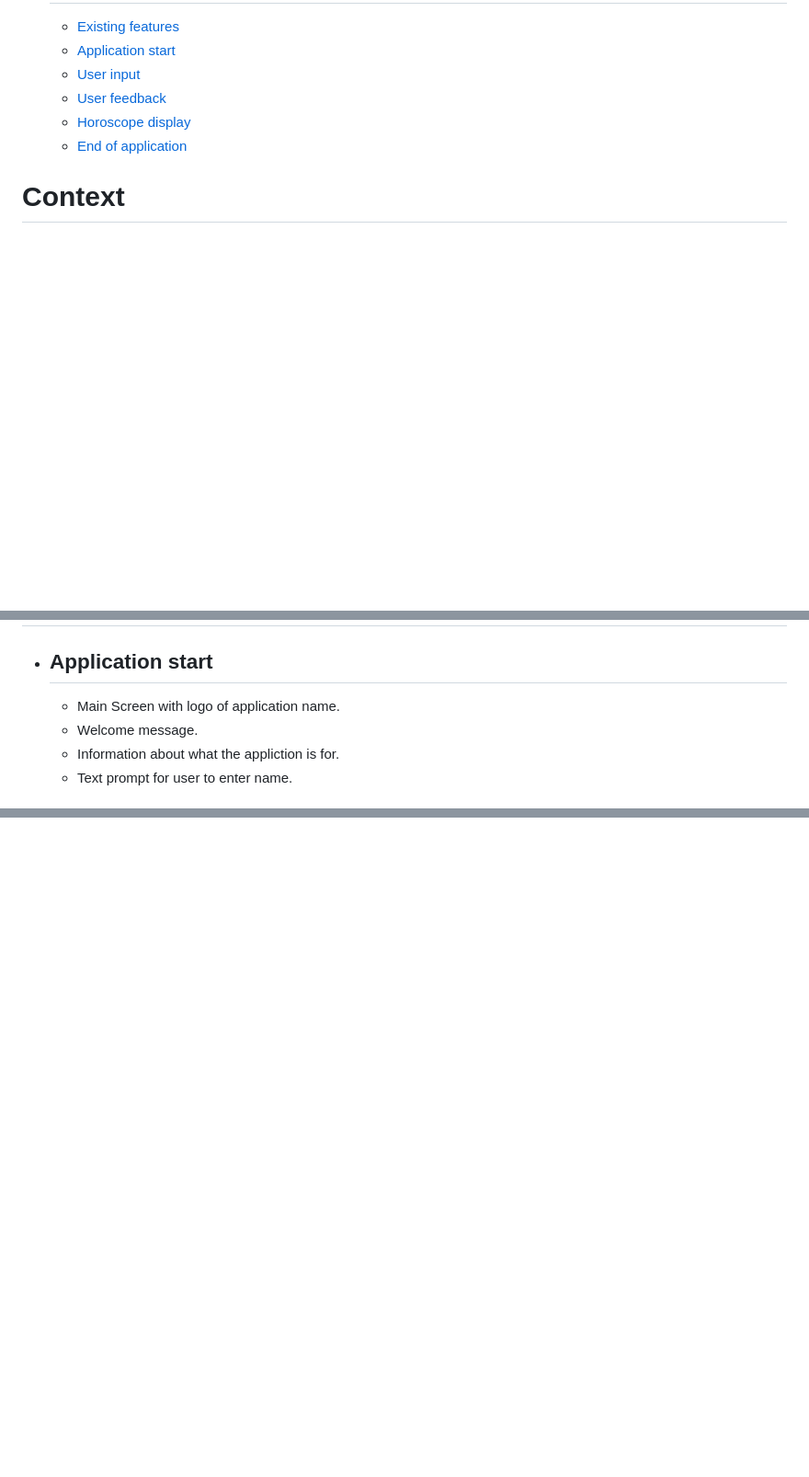
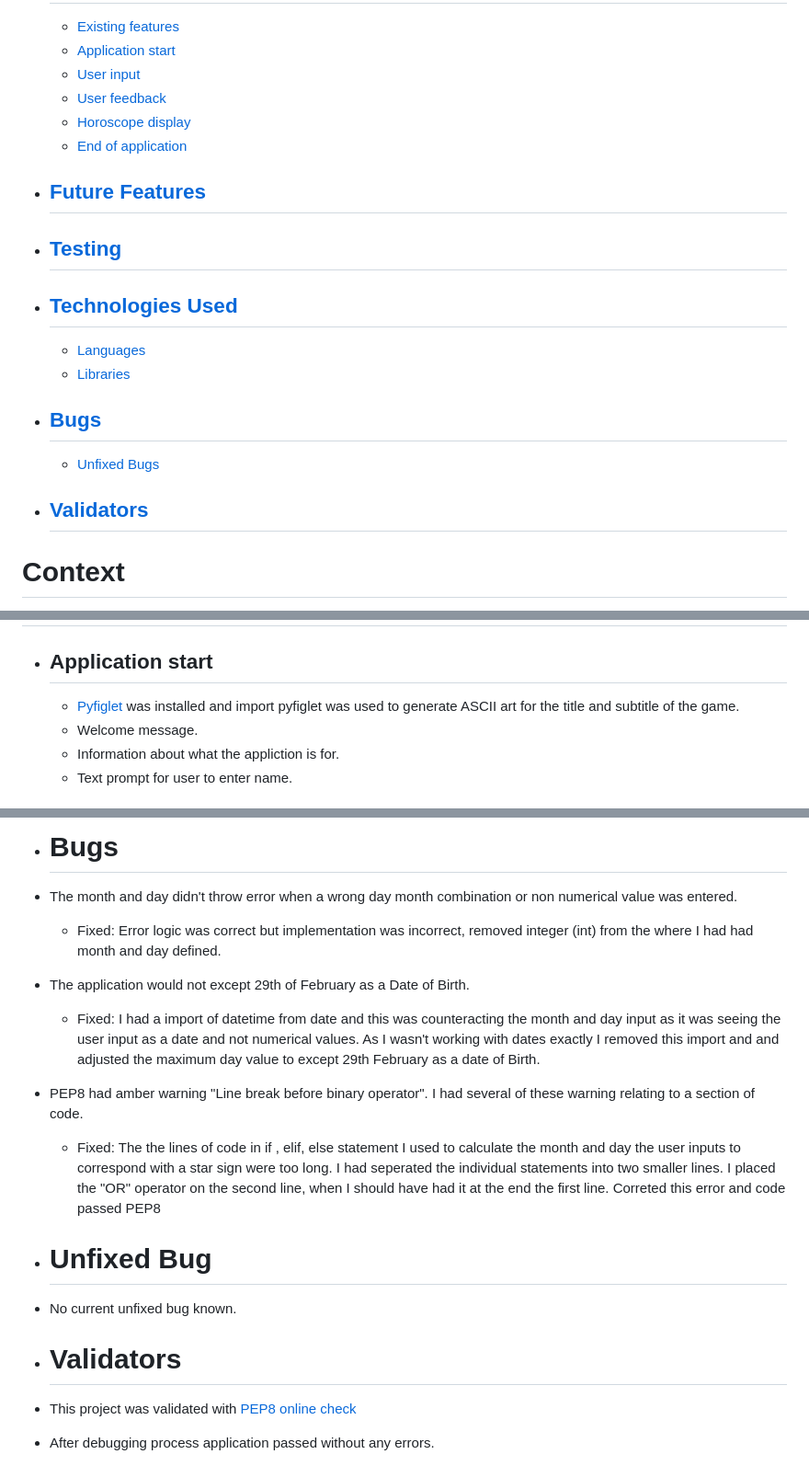
Before and after one commit to Charte-dot/The-Zodiac-Zone, a Markdown page: README.md, 3 parts joined by grey strips. Shown: that part at 92% size. GitHub-like rendering; blank space fills up the shorter version.

```diff
--- a/README.md
+++ b/README.md
@@ -21,6 +21,22 @@
      - [User feedback](#User-feedback)
      - [Horoscope display](#Horoscope-display)
      - [End of application](#End-of-application)
+
+- ##  [Future Features](#Future-Features)
+
+- ##  [Testing](#Testing)
+
+- ##  [Technologies Used](#Technologies-Used)
+     - [Languages](#Languages)
+     - [Libraries](#Libraries)
+
+- ##  [Bugs](#Bugs)
+     - [Unfixed Bugs](#Unfixed-bugs)
+
+- ##  [Validators](#Validators)
+
+
+
 # Context
 
 Zodiac zone is a random Horoscope generator. It uses the standard Western astrology and the twelve [Astrological signs](https://en.wikipedia.org/wiki/Astrological_sign) associated with western horoscopes.
@@ -82,7 +98,7 @@ I designed a basic flowchart on [Lucid Chart](https://www.lucidchart.com/) first
 
   ## Existing features
   - ## Application start
-    - Main Screen with logo of application name.
+    - [Pyfiglet](https://www.geeksforgeeks.org/python-ascii-art-using-pyfiglet-module/#:~:text=pyfiglet%20takes%20ASCII%20text%20and,pyfiglet%20module%20%3A%20pip%20install%20pyfiglet) was installed and import pyfiglet was used to generate ASCII art for the title and subtitle of the game.
     - Welcome message.
     - Information about what the appliction is for.
     - Text prompt for user to enter name.
@@ -131,0 +183,17 @@ I designed a basic flowchart on [Lucid Chart](https://www.lucidchart.com/) first
+- # Bugs
+
+- The month and day didn't throw error when a wrong day month combination or non numerical value was entered.
+  - Fixed: Error logic was correct but implementation was incorrect, removed integer (int) from the where I had had month and day defined.
+
+- The application would not except 29th of February as a Date of Birth.
+  - Fixed: I had a import of datetime from date and this was counteracting the month and day input as it was seeing the user input as a date and not numerical values. As I wasn't working with dates exactly I removed this import and and adjusted the maximum day value to except 29th February as a date of Birth.
+
+- PEP8 had amber warning "Line break before binary operator". I had several of these warning relating to a section of code.
+  - Fixed: The the lines of code in if , elif, else statement I used to calculate the month and day the user inputs to correspond with a star sign were too long. I had seperated the individual statements into two smaller lines. I placed the "OR" operator on the second line, when I should have had it at the end the first line. Correted this error and code passed PEP8
+
+- # Unfixed Bug
+ - No current unfixed bug known.
+
+- # Validators
+ - This project was validated with [PEP8 online check](http://pep8online.com/)
+ - After debugging process application passed without any errors.
```
Also changed, not shown: other parts of README.md (+35 -0 lines), media/pep8-test.png (added), 1 other file.
